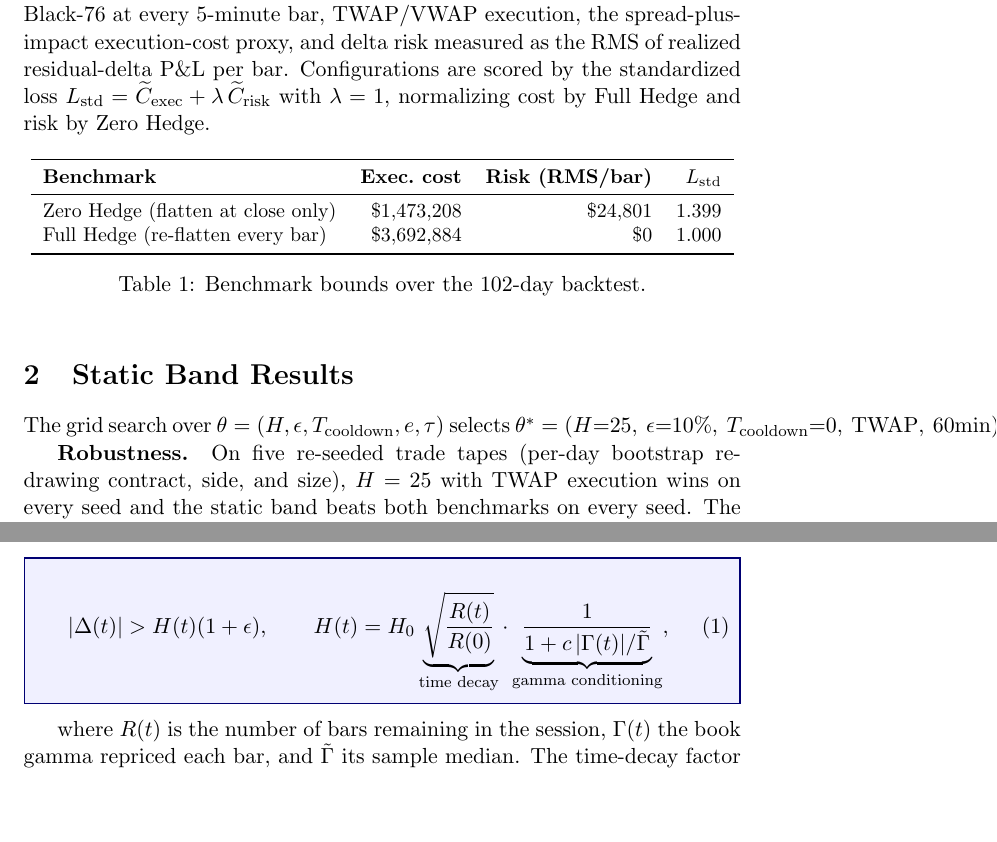
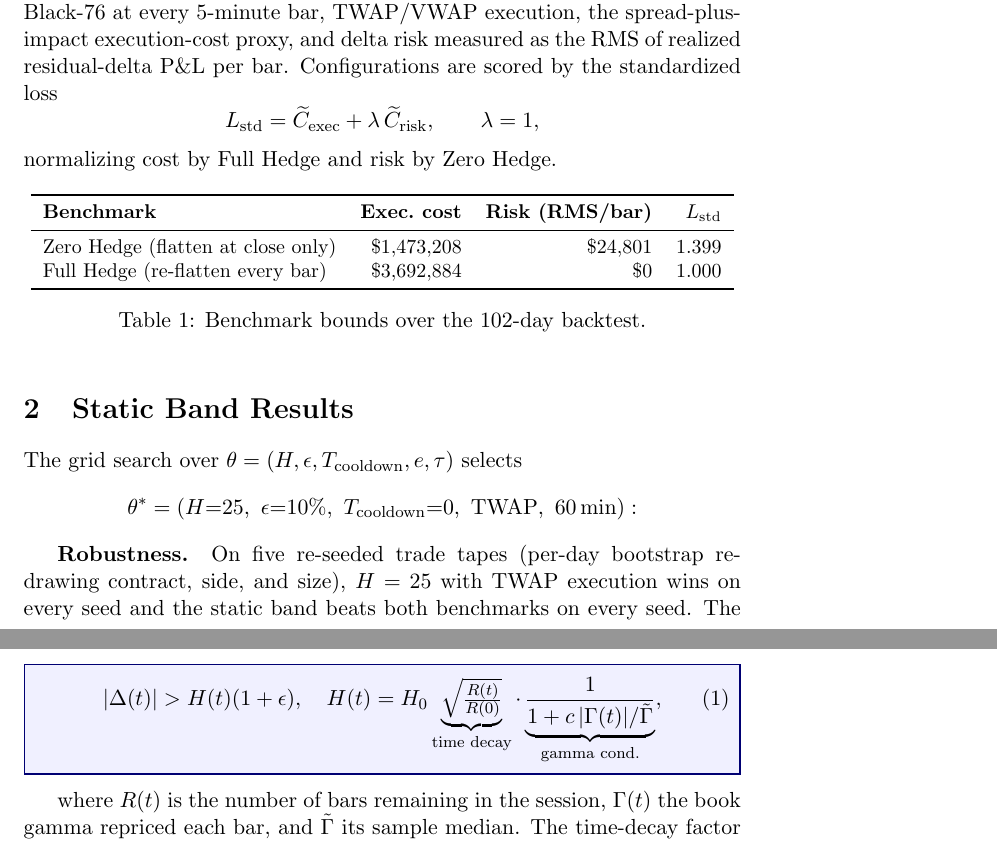
Before and after one commit to LJPxx084/JPM_Optimal_Intraday_Delta_Hedging_Strategy, a LaTeX document (docs/results_and_improvements.tex): two parts of pages 1 and 2 of 4 before the commit and two parts of pages 1 and 2 of 5 after it, joined at a grey line, cut so that both start at the same text, the shorter picture padded with empty space. Compiled offline with pdfLaTeX.

Commit message:
Fix overfull lines in results report
Co-Authored-By: Claude Fable 5 <noreply@anthropic.com>

```diff
--- a/docs/results_and_improvements.tex
+++ b/docs/results_and_improvements.tex
@@ -25,8 +25,11 @@ All results below come from the backtesting framework of notebooks
 gamma repriced with Black-76 at every 5-minute bar, TWAP/VWAP execution, the
 spread-plus-impact execution-cost proxy, and delta risk measured as the RMS of realized
 residual-delta P\&L per bar. Configurations are scored by the standardized loss
-$L_{\text{std}} = \widetilde{C}_{\text{exec}} + \lambda\,\widetilde{C}_{\text{risk}}$
-with $\lambda = 1$, normalizing cost by Full Hedge and risk by Zero Hedge.
+\[
+L_{\text{std}} = \widetilde{C}_{\text{exec}} + \lambda\,\widetilde{C}_{\text{risk}},
+\qquad \lambda = 1,
+\]
+normalizing cost by Full Hedge and risk by Zero Hedge.
 
 \begin{table}[htbp]
 \centering
@@ -45,7 +48,9 @@ Full Hedge (re-flatten every bar)  & \$3{,}692{,}884 & \$0        & 1.000 \\
 \section{Static Band Results}
 
 The grid search over $\theta = (H, \epsilon, T_{\text{cooldown}}, e, \tau)$ selects
-$\theta^{*} = (H{=}25,\ \epsilon{=}10\%,\ T_{\text{cooldown}}{=}0,\ \text{TWAP},\ 60\text{min})$:
+\[
+\theta^{*} = (H{=}25,\ \epsilon{=}10\%,\ T_{\text{cooldown}}{=}0,\ \text{TWAP},\ 60\,\text{min}):
+\]
 
 \begin{table}[htbp]
 \centering
@@ -75,9 +80,9 @@ The band is generalized to $H(t)$, with the static rule as the constant special
 \begin{eqbox}
 \begin{equation}
 \lvert \Delta(t) \rvert > H(t)(1+\epsilon),
-\qquad
-H(t) = H_0 \underbrace{\sqrt{\frac{R(t)}{R(0)}}}_{\text{time decay}}
-\cdot \underbrace{\frac{1}{1 + c\,\lvert\Gamma(t)\rvert/\tilde{\Gamma}}}_{\text{gamma conditioning}},
+\quad
+H(t) = H_0 \underbrace{\sqrt{\tfrac{R(t)}{R(0)}}}_{\text{time decay}}
+\cdot \underbrace{\frac{1}{1 + c\,\lvert\Gamma(t)\rvert/\tilde{\Gamma}}}_{\text{gamma cond.}},
 \end{equation}
 \end{eqbox}
 
```
